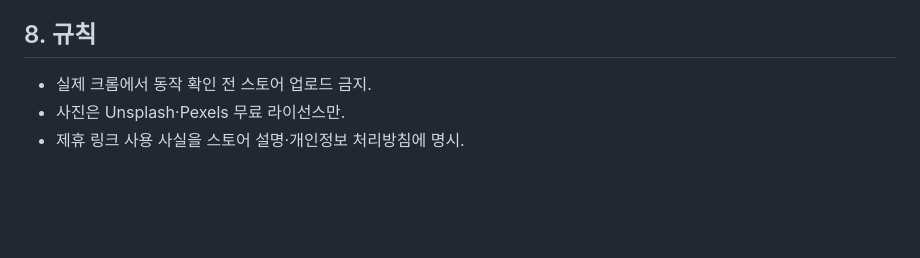
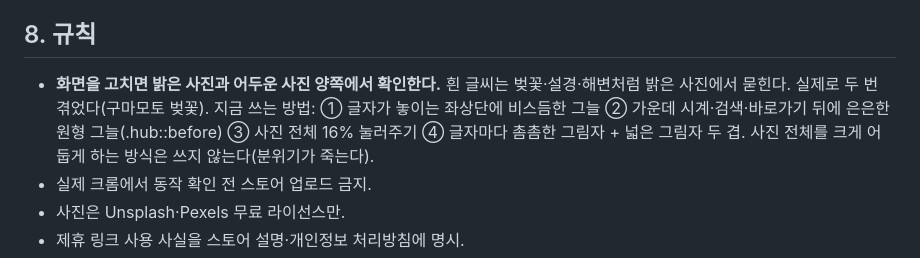
Before and after one commit to jinsupsome/somenow, a Markdown page: README.md, the part around the change. Rendered like a GitHub page; blank space fills up the shorter version.

Commit message:
docs: rule - check screens against bright photos too

```diff
--- a/README.md
+++ b/README.md
@@ -56,6 +56,8 @@
 ② 창 크기별 캐시 빗나감 대응 — 완료(2026-08-28). 사진 폭을 1280/1600/1920/2560 네 계단으로만 만든다(`WIDTH_STEPS`). 창 크기가 조금 달라져도 같은 주소라 다시 받지 않는다.
 
 ## 8. 규칙
+- **화면을 고치면 밝은 사진과 어두운 사진 양쪽에서 확인한다.** 흰 글씨는 벚꽃·설경·해변처럼 밝은 사진에서 묻힌다. 실제로 두 번 겪었다(구마모토 벚꽃).
+  지금 쓰는 방법: ① 글자가 놓이는 좌상단에 비스듬한 그늘 ② 가운데 시계·검색·바로가기 뒤에 은은한 원형 그늘(.hub::before) ③ 사진 전체 16% 눌러주기 ④ 글자마다 촘촘한 그림자 + 넓은 그림자 두 겹. 사진 전체를 크게 어둡게 하는 방식은 쓰지 않는다(분위기가 죽는다).
 - 실제 크롬에서 동작 확인 전 스토어 업로드 금지.
 - 사진은 Unsplash·Pexels 무료 라이선스만.
 - 제휴 링크 사용 사실을 스토어 설명·개인정보 처리방침에 명시.
```
